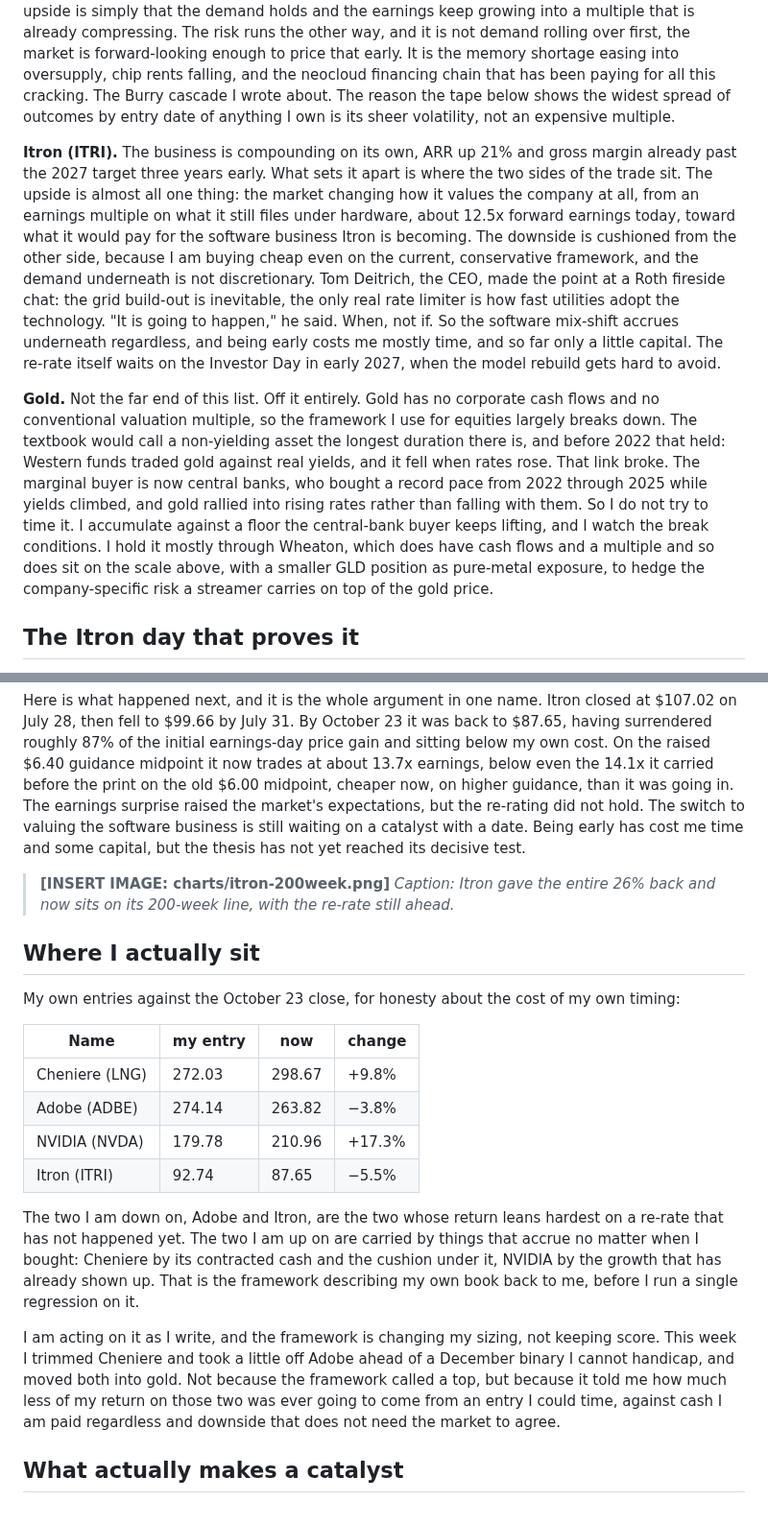
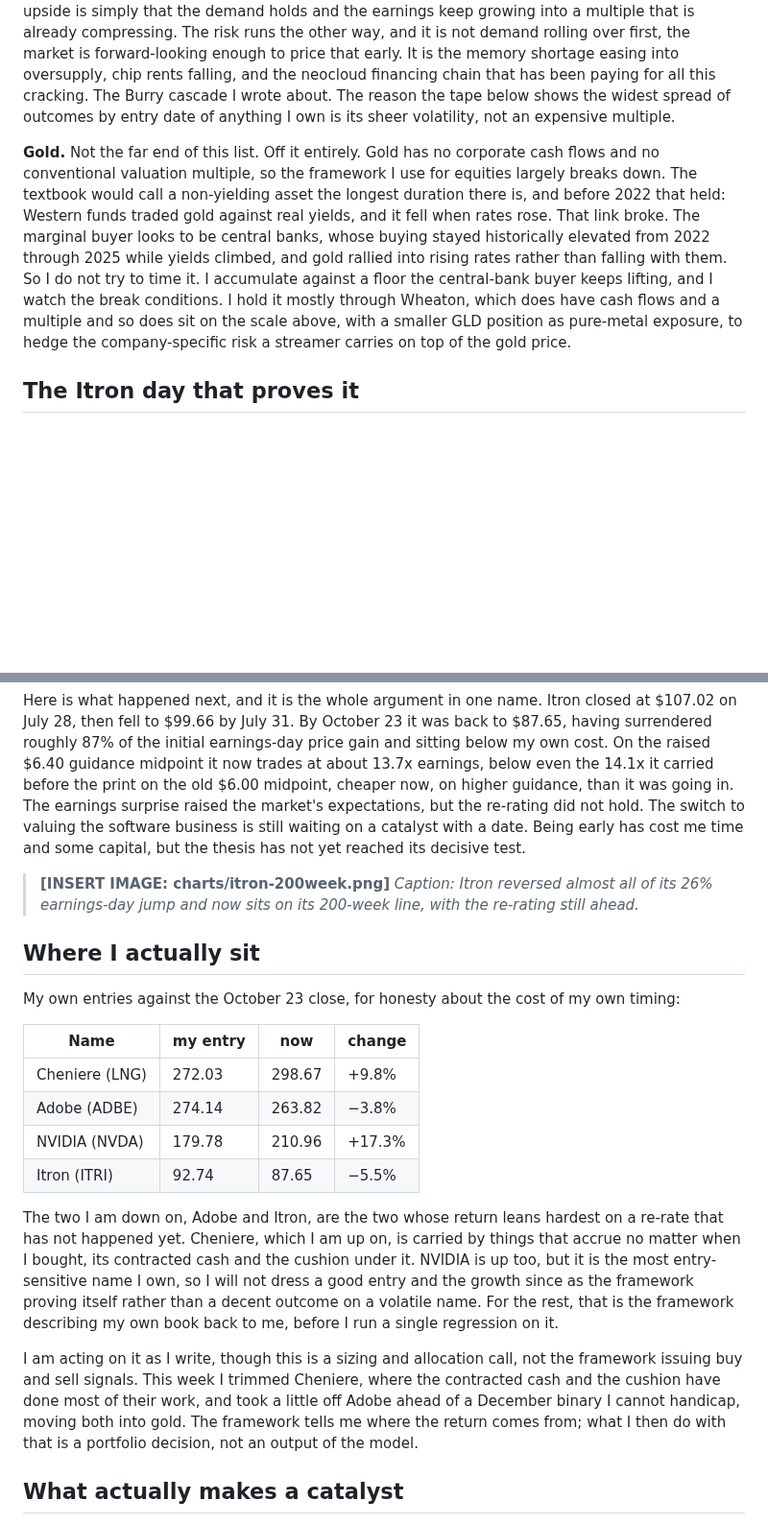
Before and after one commit to diamonddudeplayz-hub/next-substack-duration-post-, a Markdown page: duration-entry-timing-DRAFT.md, 2 parts joined by grey strips. Shown at 96% size. Rendered like a GitHub page; blank space fills up the shorter version.

```diff
--- a/duration-entry-timing-DRAFT.md
+++ b/duration-entry-timing-DRAFT.md
@@ -55,9 +57,7 @@ One line of regime, because it raises the stakes. The US ten-year yield rose to
 
 **NVIDIA (NVDA).** The cheapest of the long-duration names, about 14x forward earnings and a low PEG alongside the rest of the chips, priced as if earnings are near a peak and the build-out is about to slow. At 14x the market is not paying for years of future demand, it is pricing a slowdown, so the upside is simply that the demand holds and the earnings keep growing into a multiple that is already compressing. The risk runs the other way, and it is not demand rolling over first, the market is forward-looking enough to price that early. It is the memory shortage easing into oversupply, chip rents falling, and the neocloud financing chain that has been paying for all this cracking. The Burry cascade I wrote about. The reason the tape below shows the widest spread of outcomes by entry date of anything I own is its sheer volatility, not an expensive multiple.
 
-**Itron (ITRI).** The business is compounding on its own, ARR up 21% and gross margin already past the 2027 target three years early. What sets it apart is where the two sides of the trade sit. The upside is almost all one thing: the market changing how it values the company at all, from an earnings multiple on what it still files under hardware, about 12.5x forward earnings today, toward what it would pay for the software business Itron is becoming. The downside is cushioned from the other side, because I am buying cheap even on the current, conservative framework, and the demand underneath is not discretionary. Tom Deitrich, the CEO, made the point at a Roth fireside chat: the grid build-out is inevitable, the only real rate limiter is how fast utilities adopt the technology. "It is going to happen," he said. When, not if. So the software mix-shift accrues underneath regardless, and being early costs me mostly time, and so far only a little capital. The re-rate itself waits on the Investor Day in early 2027, when the model rebuild gets hard to avoid.
-
-**Gold.** Not the far end of this list. Off it entirely. Gold has no corporate cash flows and no conventional valuation multiple, so the framework I use for equities largely breaks down. The textbook would call a non-yielding asset the longest duration there is, and before 2022 that held: Western funds traded gold against real yields, and it fell when rates rose. That link broke. The marginal buyer is now central banks, who bought a record pace from 2022 through 2025 while yields climbed, and gold rallied into rising rates rather than falling with them. So I do not try to time it. I accumulate against a floor the central-bank buyer keeps lifting, and I watch the break conditions. I hold it mostly through Wheaton, which does have cash flows and a multiple and so does sit on the scale above, with a smaller GLD position as pure-metal exposure, to hedge the company-specific risk a streamer carries on top of the gold price.
+**Gold.** Not the far end of this list. Off it entirely. Gold has no corporate cash flows and no conventional valuation multiple, so the framework I use for equities largely breaks down. The textbook would call a non-yielding asset the longest duration there is, and before 2022 that held: Western funds traded gold against real yields, and it fell when rates rose. That link broke. The marginal buyer looks to be central banks, whose buying stayed historically elevated from 2022 through 2025 while yields climbed, and gold rallied into rising rates rather than falling with them. So I do not try to time it. I accumulate against a floor the central-bank buyer keeps lifting, and I watch the break conditions. I hold it mostly through Wheaton, which does have cash flows and a multiple and so does sit on the scale above, with a smaller GLD position as pure-metal exposure, to hedge the company-specific risk a streamer carries on top of the gold price.
 
 ## The Itron day that proves it
 
@@ -68,7 +68,7 @@ The 26% was not just the market capitalizing a higher expected-earnings base; th
 Here is what happened next, and it is the whole argument in one name. Itron closed at $107.02 on July 28, then fell to $99.66 by July 31. By October 23 it was back to $87.65, having surrendered roughly 87% of the initial earnings-day price gain and sitting below my own cost. On the raised $6.40 guidance midpoint it now trades at about 13.7x earnings, below even the 14.1x it carried before the print on the old $6.00 midpoint, cheaper now, on higher guidance, than it was going in. The earnings surprise raised the market's expectations, but the re-rating did not hold. The switch to valuing the software business is still waiting on a catalyst with a date. Being early has cost me time and some capital, but the thesis has not yet reached its decisive test.
 
 > **[INSERT IMAGE: charts/itron-200week.png]**
-> *Caption: Itron gave the entire 26% back and now sits on its 200-week line, with the re-rate still ahead.*
+> *Caption: Itron reversed almost all of its 26% earnings-day jump and now sits on its 200-week line, with the re-rating still ahead.*
 
 ## Where I actually sit
 
@@ -81,9 +81,9 @@ My own entries against the October 23 close, for honesty about the cost of my ow
 | NVIDIA (NVDA) | 179.78 | 210.96 | +17.3% |
 | Itron (ITRI) | 92.74 | 87.65 | −5.5% |
 
-The two I am down on, Adobe and Itron, are the two whose return leans hardest on a re-rate that has not happened yet. The two I am up on are carried by things that accrue no matter when I bought: Cheniere by its contracted cash and the cushion under it, NVIDIA by the growth that has already shown up. That is the framework describing my own book back to me, before I run a single regression on it.
+The two I am down on, Adobe and Itron, are the two whose return leans hardest on a re-rate that has not happened yet. Cheniere, which I am up on, is carried by things that accrue no matter when I bought, its contracted cash and the cushion under it. NVIDIA is up too, but it is the most entry-sensitive name I own, so I will not dress a good entry and the growth since as the framework proving itself rather than a decent outcome on a volatile name. For the rest, that is the framework describing my own book back to me, before I run a single regression on it.
 
-I am acting on it as I write, and the framework is changing my sizing, not keeping score. This week I trimmed Cheniere and took a little off Adobe ahead of a December binary I cannot handicap, and moved both into gold. Not because the framework called a top, but because it told me how much less of my return on those two was ever going to come from an entry I could time, against cash I am paid regardless and downside that does not need the market to agree.
+I am acting on it as I write, though this is a sizing and allocation call, not the framework issuing buy and sell signals. This week I trimmed Cheniere, where the contracted cash and the cushion have done most of their work, and took a little off Adobe ahead of a December binary I cannot handicap, moving both into gold. The framework tells me where the return comes from; what I then do with that is a portfolio decision, not an output of the model.
 
 ## What actually makes a catalyst
 
```
Also changed, not shown: other parts of duration-entry-timing-DRAFT.md (+6 -4 lines), charts/itron-200week.png, 2 other files.
